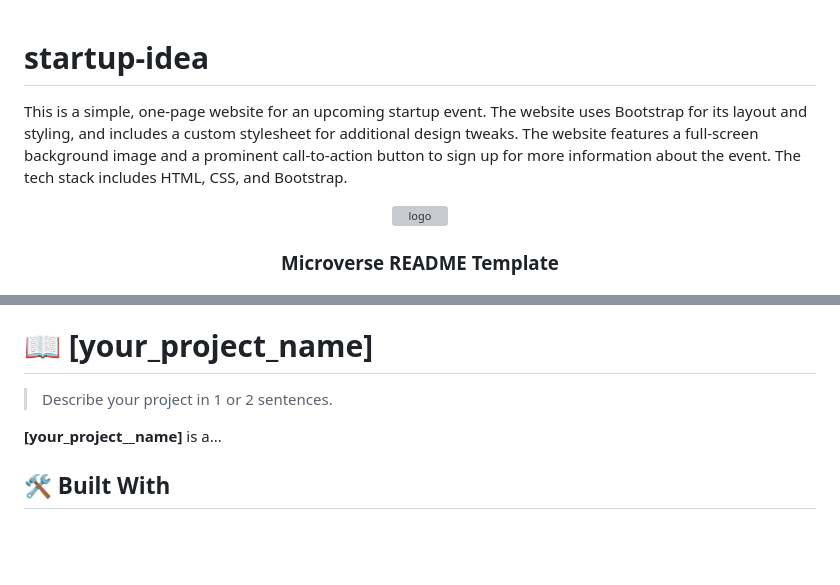
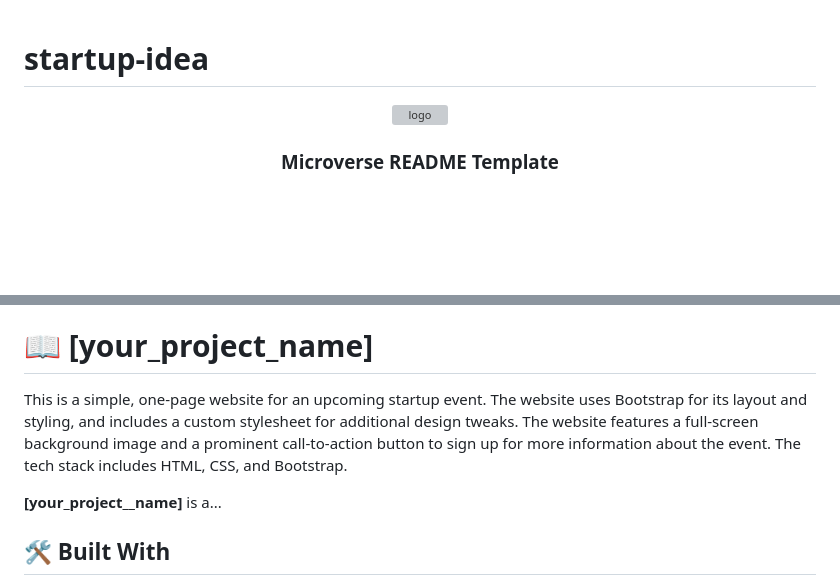
Before and after one commit to Alejandroq12/startup-idea, a Markdown page: README.md, 2 parts joined by grey strips. Rendered like a GitHub page; blank space fills up the shorter version; grey boxes are pictures that could not be loaded.

```diff
--- a/README.md
+++ b/README.md
@@ -1,6 +1,5 @@
 # startup-idea
 
-This is a simple, one-page website for an upcoming startup event. The website uses Bootstrap for its layout and styling, and includes a custom stylesheet for additional design tweaks. The website features a full-screen background image and a prominent call-to-action button to sign up for more information about the event. The tech stack includes HTML, CSS, and Bootstrap.
 
 <a name="readme-top"></a>
 
@@ -66,7 +65,7 @@ After you're finished please remove all the comments and instructions!
 
 # 📖 [your_project_name] <a name="about-project"></a>
 
-> Describe your project in 1 or 2 sentences.
+This is a simple, one-page website for an upcoming startup event. The website uses Bootstrap for its layout and styling, and includes a custom stylesheet for additional design tweaks. The website features a full-screen background image and a prominent call-to-action button to sign up for more information about the event. The tech stack includes HTML, CSS, and Bootstrap.
 
 **[your_project__name]** is a...
 
```
